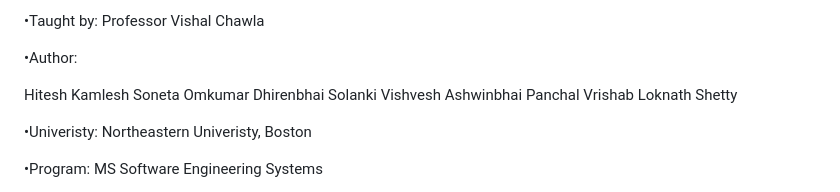
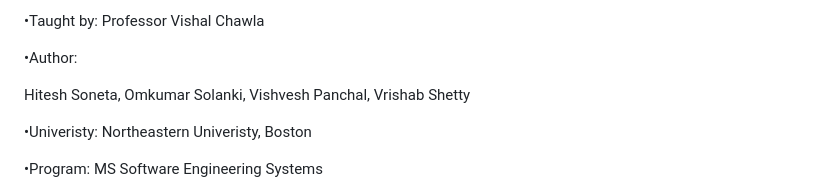
Before and after one commit to HiteshSonetaNEU/6150-Finalproject, a Markdown page: README.md, the part around the change. Rendered like a GitHub page.

```diff
--- a/README.md
+++ b/README.md
@@ -6,10 +6,7 @@
 
 •Author:
 
-Hitesh Kamlesh Soneta
-Omkumar Dhirenbhai Solanki
-Vishvesh Ashwinbhai Panchal
-Vrishab Loknath Shetty
+Hitesh Soneta, Omkumar Solanki, Vishvesh Panchal, Vrishab Shetty
 
 •Univeristy: Northeastern Univeristy, Boston
 
```
